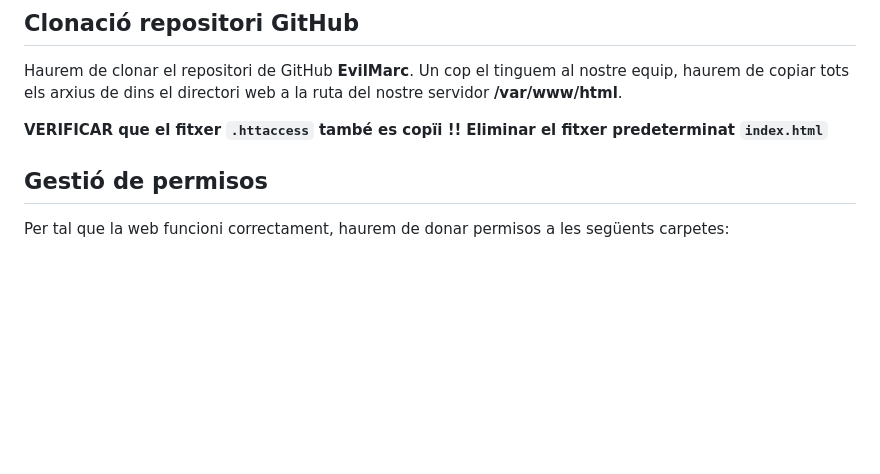
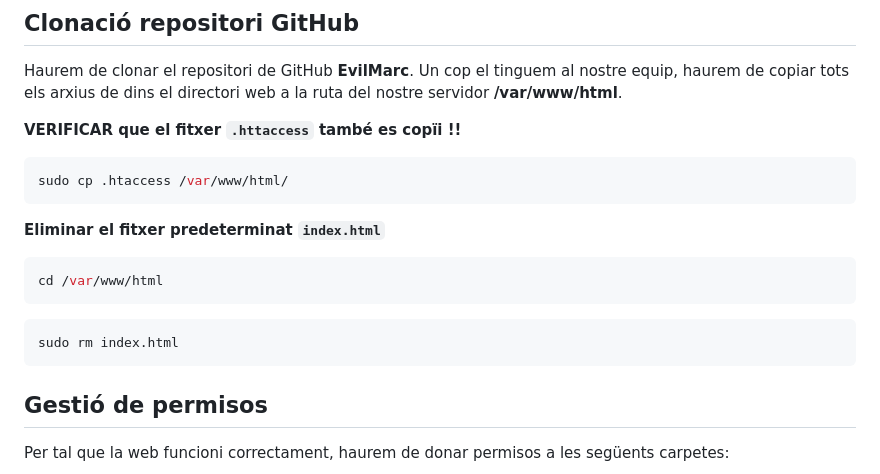
Before and after one commit to mxntse3exe/EvilMarc, a Markdown page: README.md, the part around the change. Drawn GitHub-style; blank space fills up the shorter version.

````diff
--- a/README.md
+++ b/README.md
@@ -343,9 +343,17 @@ Un cop el tinguem al nostre equip, haurem de copiar tots els arxius de dins el d
 
 
 **VERIFICAR que el fitxer `.httaccess` també es copïi !!**
+```bash
+sudo cp .htaccess /var/www/html/
+```
+
 **Eliminar el fitxer predeterminat `index.html`**
-
-
+```bash
+cd /var/www/html
+```
+```bash
+sudo rm index.html
+```
 
 ## Gestió de permisos
 
````
